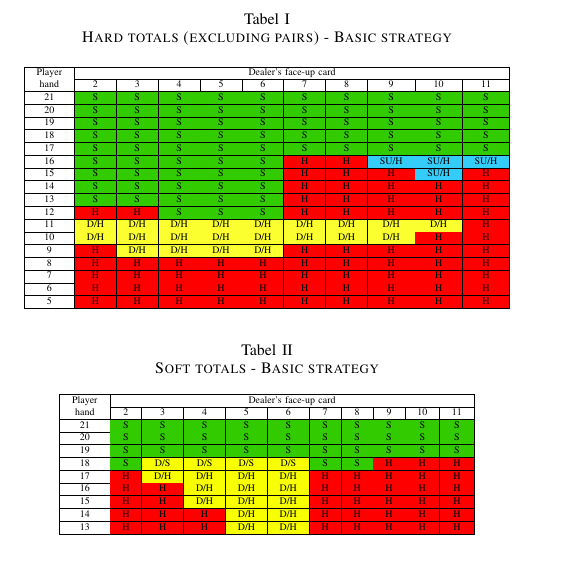
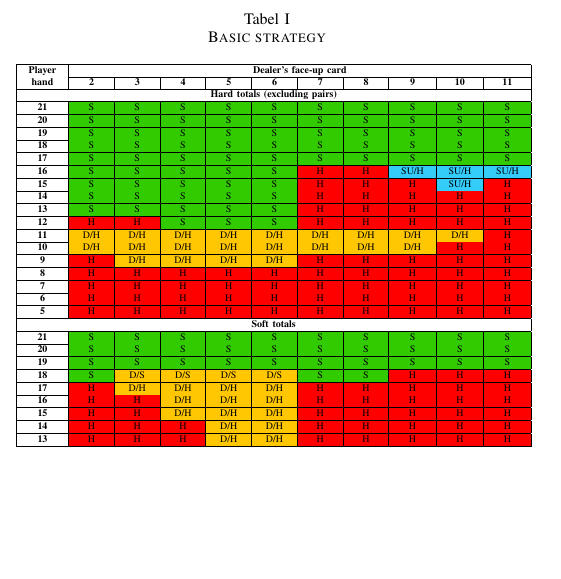
Before and after one commit to daanflore/Onderzoekstechnieken, a LaTeX paper (Blackjack/Blackjack.tex): part of one column of page 1 of 2, cut so that both start at the same text, the shorter picture padded with empty space. Compiled offline with pdfLaTeX.

Commit message:
Tables format changed

```diff
--- a/Blackjack/Blackjack.tex
+++ b/Blackjack/Blackjack.tex
@@ -46,50 +46,39 @@ De basic strategie houdt rekening met het totaal van de kaarten die de dealer he
 
 
 \begin{table}[h]
-\caption{Hard totals (excluding pairs) - Basic strategy}
+\caption{Basic strategy}
 \tiny
 \centering
 \begin{tabular}{|c|c|c|c|c|c|c|c|c|c|c|}
 \hline
- & \multicolumn{10}{c|}{Dealer's face-up card} \\ \cline{2-11}
-\multirow{-2}{*}{\begin{tabular}[c]{@{}c@{}}Player\\ hand\end{tabular}} & 2 & 3 & 4 & 5 & 6 & 7 & 8 & 9 & 10 & 11 \\ \hline
-21 & \cellcolor[HTML]{32CB00}S & \cellcolor[HTML]{32CB00}S & \cellcolor[HTML]{32CB00}S & \cellcolor[HTML]{32CB00}S & \cellcolor[HTML]{32CB00}S & \cellcolor[HTML]{32CB00}S & \cellcolor[HTML]{32CB00}S & \cellcolor[HTML]{32CB00}S & \cellcolor[HTML]{32CB00}S & \cellcolor[HTML]{32CB00}S \\ \hline
-20 & \cellcolor[HTML]{32CB00}S & \cellcolor[HTML]{32CB00}S & \cellcolor[HTML]{32CB00}S & \cellcolor[HTML]{32CB00}S & \cellcolor[HTML]{32CB00}S & \cellcolor[HTML]{32CB00}S & \cellcolor[HTML]{32CB00}S & \cellcolor[HTML]{32CB00}S & \cellcolor[HTML]{32CB00}S & \cellcolor[HTML]{32CB00}S \\ \hline
-19 & \cellcolor[HTML]{32CB00}S & \cellcolor[HTML]{32CB00}S & \cellcolor[HTML]{32CB00}S & \cellcolor[HTML]{32CB00}S & \cellcolor[HTML]{32CB00}S & \cellcolor[HTML]{32CB00}S & \cellcolor[HTML]{32CB00}S & \cellcolor[HTML]{32CB00}S & \cellcolor[HTML]{32CB00}S & \cellcolor[HTML]{32CB00}S \\ \hline
-18 & \cellcolor[HTML]{32CB00}S & \cellcolor[HTML]{32CB00}S & \cellcolor[HTML]{32CB00}S & \cellcolor[HTML]{32CB00}S & \cellcolor[HTML]{32CB00}S & \cellcolor[HTML]{32CB00}S & \cellcolor[HTML]{32CB00}S & \cellcolor[HTML]{32CB00}S & \cellcolor[HTML]{32CB00}S & \cellcolor[HTML]{32CB00}S \\ \hline
-17 & \cellcolor[HTML]{32CB00}S & \cellcolor[HTML]{32CB00}S & \cellcolor[HTML]{32CB00}S & \cellcolor[HTML]{32CB00}S & \cellcolor[HTML]{32CB00}S & \cellcolor[HTML]{32CB00}S & \cellcolor[HTML]{32CB00}S & \cellcolor[HTML]{32CB00}S & \cellcolor[HTML]{32CB00}S & \cellcolor[HTML]{32CB00}S \\ \hline
-16 & \cellcolor[HTML]{32CB00}S & \cellcolor[HTML]{32CB00}S & \cellcolor[HTML]{32CB00}S & \cellcolor[HTML]{32CB00}S & \cellcolor[HTML]{32CB00}S & \cellcolor[HTML]{FE0000}H & \cellcolor[HTML]{FE0000}H & \cellcolor[HTML]{34CDF9}SU/H & \cellcolor[HTML]{34CDF9}SU/H & \cellcolor[HTML]{34CDF9}SU/H \\ \hline
-15 & \cellcolor[HTML]{32CB00}S & \cellcolor[HTML]{32CB00}S & \cellcolor[HTML]{32CB00}S & \cellcolor[HTML]{32CB00}S & \cellcolor[HTML]{32CB00}S & \cellcolor[HTML]{FE0000}H & \cellcolor[HTML]{FE0000}H & \cellcolor[HTML]{FE0000}H & \cellcolor[HTML]{34CDF9}SU/H & \cellcolor[HTML]{FE0000}H \\ \hline
-14 & \cellcolor[HTML]{32CB00}S & \cellcolor[HTML]{32CB00}S & \cellcolor[HTML]{32CB00}S & \cellcolor[HTML]{32CB00}S & \cellcolor[HTML]{32CB00}S & \cellcolor[HTML]{FE0000}H & \cellcolor[HTML]{FE0000}H & \cellcolor[HTML]{FE0000}H & \cellcolor[HTML]{FE0000}H & \cellcolor[HTML]{FE0000}H \\ \hline
-13 & \cellcolor[HTML]{32CB00}S & \cellcolor[HTML]{32CB00}S & \cellcolor[HTML]{32CB00}S & \cellcolor[HTML]{32CB00}S & \cellcolor[HTML]{32CB00}S & \cellcolor[HTML]{FE0000}H & \cellcolor[HTML]{FE0000}H & \cellcolor[HTML]{FE0000}H & \cellcolor[HTML]{FE0000}H & \cellcolor[HTML]{FE0000}H \\ \hline
-12 & \cellcolor[HTML]{FE0000}H & \cellcolor[HTML]{FE0000}H & \cellcolor[HTML]{32CB00}S & \cellcolor[HTML]{32CB00}S & \cellcolor[HTML]{32CB00}S & \cellcolor[HTML]{FE0000}H & \cellcolor[HTML]{FE0000}H & \cellcolor[HTML]{FE0000}H & \cellcolor[HTML]{FE0000}H & \cellcolor[HTML]{FE0000}H \\ \hline
-11 & \cellcolor[HTML]{FCFF2F}D/H & \cellcolor[HTML]{FCFF2F}D/H & \cellcolor[HTML]{FCFF2F}D/H & \cellcolor[HTML]{FCFF2F}D/H & \cellcolor[HTML]{FCFF2F}D/H & \cellcolor[HTML]{FCFF2F}D/H & \cellcolor[HTML]{FCFF2F}D/H & \cellcolor[HTML]{FCFF2F}D/H & \cellcolor[HTML]{FCFF2F}D/H & \cellcolor[HTML]{FE0000}H \\ \hline
-10 & \cellcolor[HTML]{FCFF2F}D/H & \cellcolor[HTML]{FCFF2F}D/H & \cellcolor[HTML]{FCFF2F}D/H & \cellcolor[HTML]{FCFF2F}D/H & \cellcolor[HTML]{FCFF2F}D/H & \cellcolor[HTML]{FCFF2F}D/H & \cellcolor[HTML]{FCFF2F}D/H & \cellcolor[HTML]{FCFF2F}D/H & \cellcolor[HTML]{FE0000}H & \cellcolor[HTML]{FE0000}H \\ \hline
-9 & \cellcolor[HTML]{FE0000}H & \cellcolor[HTML]{FCFF2F}D/H & \cellcolor[HTML]{FCFF2F}D/H & \cellcolor[HTML]{FCFF2F}D/H & \cellcolor[HTML]{FCFF2F}D/H & \cellcolor[HTML]{FE0000}H & \cellcolor[HTML]{FE0000}H & \cellcolor[HTML]{FE0000}H & \cellcolor[HTML]{FE0000}H & \cellcolor[HTML]{FE0000}H \\ \hline
-8 & \cellcolor[HTML]{FE0000}H & \cellcolor[HTML]{FE0000}H & \cellcolor[HTML]{FE0000}H & \cellcolor[HTML]{FE0000}H & \cellcolor[HTML]{FE0000}H & \cellcolor[HTML]{FE0000}H & \cellcolor[HTML]{FE0000}H & \cellcolor[HTML]{FE0000}H & \cellcolor[HTML]{FE0000}H & \cellcolor[HTML]{FE0000}H \\ \hline
-7 & \cellcolor[HTML]{FE0000}H & \cellcolor[HTML]{FE0000}H & \cellcolor[HTML]{FE0000}H & \cellcolor[HTML]{FE0000}H & \cellcolor[HTML]{FE0000}H & \cellcolor[HTML]{FE0000}H & \cellcolor[HTML]{FE0000}H & \cellcolor[HTML]{FE0000}H & \cellcolor[HTML]{FE0000}H & \cellcolor[HTML]{FE0000}H \\ \hline
-6 & \cellcolor[HTML]{FE0000}H & \cellcolor[HTML]{FE0000}H & \cellcolor[HTML]{FE0000}H & \cellcolor[HTML]{FE0000}H & \cellcolor[HTML]{FE0000}H & \cellcolor[HTML]{FE0000}H & \cellcolor[HTML]{FE0000}H & \cellcolor[HTML]{FE0000}H & \cellcolor[HTML]{FE0000}H & \cellcolor[HTML]{FE0000}H \\ \hline
-5 & \cellcolor[HTML]{FE0000}H & \cellcolor[HTML]{FE0000}H & \cellcolor[HTML]{FE0000}H & \cellcolor[HTML]{FE0000}H & \cellcolor[HTML]{FE0000}H & \cellcolor[HTML]{FE0000}H & \cellcolor[HTML]{FE0000}H & \cellcolor[HTML]{FE0000}H & \cellcolor[HTML]{FE0000}H & \cellcolor[HTML]{FE0000}H \\ \hline
-\end{tabular}
-\end{table}
-
-
-\begin{table}[h]
-\caption{Soft totals - Basic strategy}
-\tiny
-\centering
-\begin{tabular}{|c|c|c|c|c|c|c|c|c|c|c|}
-\hline
- & \multicolumn{10}{c|}{Dealer's face-up card} \\ \cline{2-11}
-\multirow{-2}{*}{\begin{tabular}[c]{@{}c@{}}Player\\ hand\end{tabular}} & 2 & 3 & 4 & 5 & 6 & 7 & 8 & 9 & 10 & 11 \\ \hline
-21 & \cellcolor[HTML]{32CB00}S & \cellcolor[HTML]{32CB00}S & \cellcolor[HTML]{32CB00}S & \cellcolor[HTML]{32CB00}S & \cellcolor[HTML]{32CB00}S & \cellcolor[HTML]{32CB00}S & \cellcolor[HTML]{32CB00}S & \cellcolor[HTML]{32CB00}S & \cellcolor[HTML]{32CB00}S & \cellcolor[HTML]{32CB00}S \\ \hline
-20 & \cellcolor[HTML]{32CB00}S & \cellcolor[HTML]{32CB00}S & \cellcolor[HTML]{32CB00}S & \cellcolor[HTML]{32CB00}S & \cellcolor[HTML]{32CB00}S & \cellcolor[HTML]{32CB00}S & \cellcolor[HTML]{32CB00}S & \cellcolor[HTML]{32CB00}S & \cellcolor[HTML]{32CB00}S & \cellcolor[HTML]{32CB00}S \\ \hline
-19 & \cellcolor[HTML]{32CB00}S & \cellcolor[HTML]{32CB00}S & \cellcolor[HTML]{32CB00}S & \cellcolor[HTML]{32CB00}S & \cellcolor[HTML]{32CB00}S & \cellcolor[HTML]{32CB00}S & \cellcolor[HTML]{32CB00}S & \cellcolor[HTML]{32CB00}S & \cellcolor[HTML]{32CB00}S & \cellcolor[HTML]{32CB00}S \\ \hline
-18 & \cellcolor[HTML]{32CB00}S & \cellcolor[HTML]{F8FF00}D/S & \cellcolor[HTML]{F8FF00}D/S & \cellcolor[HTML]{F8FF00}D/S & \cellcolor[HTML]{F8FF00}D/S & \cellcolor[HTML]{32CB00}S & \cellcolor[HTML]{32CB00}S & \cellcolor[HTML]{FE0000}H & \cellcolor[HTML]{FE0000}H & \cellcolor[HTML]{FE0000}H \\ \hline
-17 & \cellcolor[HTML]{FE0000}H & \cellcolor[HTML]{F8FF00}D/H & \cellcolor[HTML]{F8FF00}D/H & \cellcolor[HTML]{F8FF00}D/H & \cellcolor[HTML]{F8FF00}D/H & \cellcolor[HTML]{FE0000}H & \cellcolor[HTML]{FE0000}H & \cellcolor[HTML]{FE0000}H & \cellcolor[HTML]{FE0000}H & \cellcolor[HTML]{FE0000}H \\ \hline
-16 & \cellcolor[HTML]{FE0000}H & \cellcolor[HTML]{FE0000}H & \cellcolor[HTML]{F8FF00}D/H & \cellcolor[HTML]{F8FF00}D/H & \cellcolor[HTML]{F8FF00}D/H & \cellcolor[HTML]{FE0000}H & \cellcolor[HTML]{FE0000}H & \cellcolor[HTML]{FE0000}H & \cellcolor[HTML]{FE0000}H & \cellcolor[HTML]{FE0000}H \\ \hline
-15 & \cellcolor[HTML]{FE0000}H & \cellcolor[HTML]{FE0000}H & \cellcolor[HTML]{F8FF00}D/H & \cellcolor[HTML]{F8FF00}D/H & \cellcolor[HTML]{F8FF00}D/H & \cellcolor[HTML]{FE0000}H & \cellcolor[HTML]{FE0000}H & \cellcolor[HTML]{FE0000}H & \cellcolor[HTML]{FE0000}H & \cellcolor[HTML]{FE0000}H \\ \hline
-14 & \cellcolor[HTML]{FE0000}H & \cellcolor[HTML]{FE0000}H & \cellcolor[HTML]{FE0000}H & \cellcolor[HTML]{F8FF00}D/H & \cellcolor[HTML]{F8FF00}D/H & \cellcolor[HTML]{FE0000}H & \cellcolor[HTML]{FE0000}H & \cellcolor[HTML]{FE0000}H & \cellcolor[HTML]{FE0000}H & \cellcolor[HTML]{FE0000}H \\ \hline
-13 & \cellcolor[HTML]{FE0000}H & \cellcolor[HTML]{FE0000}H & \cellcolor[HTML]{FE0000}H & \cellcolor[HTML]{F8FF00}D/H & \cellcolor[HTML]{F8FF00}D/H & \cellcolor[HTML]{FE0000}H & \cellcolor[HTML]{FE0000}H & \cellcolor[HTML]{FE0000}H & \cellcolor[HTML]{FE0000}H & \cellcolor[HTML]{FE0000}H \\ \hline
-\end{tabular}
-\end{table}
+ & \multicolumn{10}{c|}{\textbf{Dealer's face-up card}} \\ \cline{2-11}
+\multirow{-2}{*}{\textbf{\begin{tabular}[c]{@{}c@{}}Player\\ hand\end{tabular}}} & \textbf{2} & \textbf{3} & \textbf{4} & \textbf{5} & \textbf{6} & \textbf{7} & \textbf{8} & \textbf{9} & \textbf{10} & \textbf{11} \\ \hline
+\multicolumn{11}{|c|}{\textbf{Hard totals (excluding pairs)}} \\ \hline
+\textbf{21} & \cellcolor[HTML]{32CB00}S & \cellcolor[HTML]{32CB00}S & \cellcolor[HTML]{32CB00}S & \cellcolor[HTML]{32CB00}S & \cellcolor[HTML]{32CB00}S & \cellcolor[HTML]{32CB00}S & \cellcolor[HTML]{32CB00}S & \cellcolor[HTML]{32CB00}S & \cellcolor[HTML]{32CB00}S & \cellcolor[HTML]{32CB00}S \\ \hline
+\textbf{20} & \cellcolor[HTML]{32CB00}S & \cellcolor[HTML]{32CB00}S & \cellcolor[HTML]{32CB00}S & \cellcolor[HTML]{32CB00}S & \cellcolor[HTML]{32CB00}S & \cellcolor[HTML]{32CB00}S & \cellcolor[HTML]{32CB00}S & \cellcolor[HTML]{32CB00}S & \cellcolor[HTML]{32CB00}S & \cellcolor[HTML]{32CB00}S \\ \hline
+\textbf{19} & \cellcolor[HTML]{32CB00}S & \cellcolor[HTML]{32CB00}S & \cellcolor[HTML]{32CB00}S & \cellcolor[HTML]{32CB00}S & \cellcolor[HTML]{32CB00}S & \cellcolor[HTML]{32CB00}S & \cellcolor[HTML]{32CB00}S & \cellcolor[HTML]{32CB00}S & \cellcolor[HTML]{32CB00}S & \cellcolor[HTML]{32CB00}S \\ \hline
+\textbf{18} & \cellcolor[HTML]{32CB00}S & \cellcolor[HTML]{32CB00}S & \cellcolor[HTML]{32CB00}S & \cellcolor[HTML]{32CB00}S & \cellcolor[HTML]{32CB00}S & \cellcolor[HTML]{32CB00}S & \cellcolor[HTML]{32CB00}S & \cellcolor[HTML]{32CB00}S & \cellcolor[HTML]{32CB00}S & \cellcolor[HTML]{32CB00}S \\ \hline
+\textbf{17} & \cellcolor[HTML]{32CB00}S & \cellcolor[HTML]{32CB00}S & \cellcolor[HTML]{32CB00}S & \cellcolor[HTML]{32CB00}S & \cellcolor[HTML]{32CB00}S & \cellcolor[HTML]{32CB00}S & \cellcolor[HTML]{32CB00}S & \cellcolor[HTML]{32CB00}S & \cellcolor[HTML]{32CB00}S & \cellcolor[HTML]{32CB00}S \\ \hline
+\textbf{16} & \cellcolor[HTML]{32CB00}S & \cellcolor[HTML]{32CB00}S & \cellcolor[HTML]{32CB00}S & \cellcolor[HTML]{32CB00}S & \cellcolor[HTML]{32CB00}S & \cellcolor[HTML]{FE0000}H & \cellcolor[HTML]{FE0000}H & \cellcolor[HTML]{34CDF9}SU/H & \cellcolor[HTML]{34CDF9}SU/H & \cellcolor[HTML]{34CDF9}SU/H \\ \hline
+\textbf{15} & \cellcolor[HTML]{32CB00}S & \cellcolor[HTML]{32CB00}S & \cellcolor[HTML]{32CB00}S & \cellcolor[HTML]{32CB00}S & \cellcolor[HTML]{32CB00}S & \cellcolor[HTML]{FE0000}H & \cellcolor[HTML]{FE0000}H & \cellcolor[HTML]{FE0000}H & \cellcolor[HTML]{34CDF9}SU/H & \cellcolor[HTML]{FE0000}H \\ \hline
+\textbf{14} & \cellcolor[HTML]{32CB00}S & \cellcolor[HTML]{32CB00}S & \cellcolor[HTML]{32CB00}S & \cellcolor[HTML]{32CB00}S & \cellcolor[HTML]{32CB00}S & \cellcolor[HTML]{FE0000}H & \cellcolor[HTML]{FE0000}H & \cellcolor[HTML]{FE0000}H & \cellcolor[HTML]{FE0000}H & \cellcolor[HTML]{FE0000}H \\ \hline
+\textbf{13} & \cellcolor[HTML]{32CB00}S & \cellcolor[HTML]{32CB00}S & \cellcolor[HTML]{32CB00}S & \cellcolor[HTML]{32CB00}S & \cellcolor[HTML]{32CB00}S & \cellcolor[HTML]{FE0000}H & \cellcolor[HTML]{FE0000}H & \cellcolor[HTML]{FE0000}H & \cellcolor[HTML]{FE0000}H & \cellcolor[HTML]{FE0000}H \\ \hline
+\textbf{12} & \cellcolor[HTML]{FE0000}H & \cellcolor[HTML]{FE0000}H & \cellcolor[HTML]{32CB00}S & \cellcolor[HTML]{32CB00}S & \cellcolor[HTML]{32CB00}S & \cellcolor[HTML]{FE0000}H & \cellcolor[HTML]{FE0000}H & \cellcolor[HTML]{FE0000}H & \cellcolor[HTML]{FE0000}H & \cellcolor[HTML]{FE0000}H \\ \hline
+\textbf{11} & \cellcolor[HTML]{FFC702}D/H & \cellcolor[HTML]{FFC702}D/H & \cellcolor[HTML]{FFC702}D/H & \cellcolor[HTML]{FFC702}D/H & \cellcolor[HTML]{FFC702}D/H & \cellcolor[HTML]{FFC702}D/H & \cellcolor[HTML]{FFC702}D/H & \cellcolor[HTML]{FFC702}D/H & \cellcolor[HTML]{FFC702}D/H & \cellcolor[HTML]{FE0000}H \\ \hline
+\textbf{10} & \cellcolor[HTML]{FFC702}D/H & \cellcolor[HTML]{FFC702}D/H & \cellcolor[HTML]{FFC702}D/H & \cellcolor[HTML]{FFC702}D/H & \cellcolor[HTML]{FFC702}D/H & \cellcolor[HTML]{FFC702}D/H & \cellcolor[HTML]{FFC702}D/H & \cellcolor[HTML]{FFC702}D/H & \cellcolor[HTML]{FE0000}H & \cellcolor[HTML]{FE0000}H \\ \hline
+\textbf{9} & \cellcolor[HTML]{FE0000}H & \cellcolor[HTML]{FFC702}D/H & \cellcolor[HTML]{FFC702}D/H & \cellcolor[HTML]{FFC702}D/H & \cellcolor[HTML]{FFC702}D/H & \cellcolor[HTML]{FE0000}H & \cellcolor[HTML]{FE0000}H & \cellcolor[HTML]{FE0000}H & \cellcolor[HTML]{FE0000}H & \cellcolor[HTML]{FE0000}H \\ \hline
+\textbf{8} & \cellcolor[HTML]{FE0000}H & \cellcolor[HTML]{FE0000}H & \cellcolor[HTML]{FE0000}H & \cellcolor[HTML]{FE0000}H & \cellcolor[HTML]{FE0000}H & \cellcolor[HTML]{FE0000}H & \cellcolor[HTML]{FE0000}H & \cellcolor[HTML]{FE0000}H & \cellcolor[HTML]{FE0000}H & \cellcolor[HTML]{FE0000}H \\ \hline
+\textbf{7} & \cellcolor[HTML]{FE0000}H & \cellcolor[HTML]{FE0000}H & \cellcolor[HTML]{FE0000}H & \cellcolor[HTML]{FE0000}H & \cellcolor[HTML]{FE0000}H & \cellcolor[HTML]{FE0000}H & \cellcolor[HTML]{FE0000}H & \cellcolor[HTML]{FE0000}H & \cellcolor[HTML]{FE0000}H & \cellcolor[HTML]{FE0000}H \\ \hline
+\textbf{6} & \cellcolor[HTML]{FE0000}H & \cellcolor[HTML]{FE0000}H & \cellcolor[HTML]{FE0000}H & \cellcolor[HTML]{FE0000}H & \cellcolor[HTML]{FE0000}H & \cellcolor[HTML]{FE0000}H & \cellcolor[HTML]{FE0000}H & \cellcolor[HTML]{FE0000}H & \cellcolor[HTML]{FE0000}H & \cellcolor[HTML]{FE0000}H \\ \hline
+\textbf{5} & \cellcolor[HTML]{FE0000}H & \cellcolor[HTML]{FE0000}H & \cellcolor[HTML]{FE0000}H & \cellcolor[HTML]{FE0000}H & \cellcolor[HTML]{FE0000}H & \cellcolor[HTML]{FE0000}H & \cellcolor[HTML]{FE0000}H & \cellcolor[HTML]{FE0000}H & \cellcolor[HTML]{FE0000}H & \cellcolor[HTML]{FE0000}H \\ \hline
+\multicolumn{11}{|c|}{\textbf{Soft totals}} \\ \hline
+\textbf{21} & \cellcolor[HTML]{32CB00}S & \cellcolor[HTML]{32CB00}S & \cellcolor[HTML]{32CB00}S & \cellcolor[HTML]{32CB00}S & \cellcolor[HTML]{32CB00}S & \cellcolor[HTML]{32CB00}S & \cellcolor[HTML]{32CB00}S & \cellcolor[HTML]{32CB00}S & \cellcolor[HTML]{32CB00}S & \cellcolor[HTML]{32CB00}S \\ \hline
+\textbf{20} & \cellcolor[HTML]{32CB00}S & \cellcolor[HTML]{32CB00}S & \cellcolor[HTML]{32CB00}S & \cellcolor[HTML]{32CB00}S & \cellcolor[HTML]{32CB00}S & \cellcolor[HTML]{32CB00}S & \cellcolor[HTML]{32CB00}S & \cellcolor[HTML]{32CB00}S & \cellcolor[HTML]{32CB00}S & \cellcolor[HTML]{32CB00}S \\ \hline
+\textbf{19} & \cellcolor[HTML]{32CB00}S & \cellcolor[HTML]{32CB00}S & \cellcolor[HTML]{32CB00}S & \cellcolor[HTML]{32CB00}S & \cellcolor[HTML]{32CB00}S & \cellcolor[HTML]{32CB00}S & \cellcolor[HTML]{32CB00}S & \cellcolor[HTML]{32CB00}S & \cellcolor[HTML]{32CB00}S & \cellcolor[HTML]{32CB00}S \\ \hline
+\textbf{18} & \cellcolor[HTML]{32CB00}S & \cellcolor[HTML]{FFC702}D/S & \cellcolor[HTML]{FFC702}D/S & \cellcolor[HTML]{FFC702}D/S & \cellcolor[HTML]{FFC702}D/S & \cellcolor[HTML]{32CB00}S & \cellcolor[HTML]{32CB00}S & \cellcolor[HTML]{FE0000}H & \cellcolor[HTML]{FE0000}H & \cellcolor[HTML]{FE0000}H \\ \hline
+\textbf{17} & \cellcolor[HTML]{FE0000}H & \cellcolor[HTML]{FFC702}D/H & \cellcolor[HTML]{FFC702}D/H & \cellcolor[HTML]{FFC702}D/H & \cellcolor[HTML]{FFC702}D/H & \cellcolor[HTML]{FE0000}H & \cellcolor[HTML]{FE0000}H & \cellcolor[HTML]{FE0000}H & \cellcolor[HTML]{FE0000}H & \cellcolor[HTML]{FE0000}H \\ \hline
+\textbf{16} & \cellcolor[HTML]{FE0000}H & \cellcolor[HTML]{FE0000}H & \cellcolor[HTML]{FFC702}D/H & \cellcolor[HTML]{FFC702}D/H & \cellcolor[HTML]{FFC702}D/H & \cellcolor[HTML]{FE0000}H & \cellcolor[HTML]{FE0000}H & \cellcolor[HTML]{FE0000}H & \cellcolor[HTML]{FE0000}H & \cellcolor[HTML]{FE0000}H \\ \hline
+\textbf{15} & \cellcolor[HTML]{FE0000}H & \cellcolor[HTML]{FE0000}H & \cellcolor[HTML]{FFC702}D/H & \cellcolor[HTML]{FFC702}D/H & \cellcolor[HTML]{FFC702}D/H & \cellcolor[HTML]{FE0000}H & \cellcolor[HTML]{FE0000}H & \cellcolor[HTML]{FE0000}H & \cellcolor[HTML]{FE0000}H & \cellcolor[HTML]{FE0000}H \\ \hline
+\textbf{14} & \cellcolor[HTML]{FE0000}H & \cellcolor[HTML]{FE0000}H & \cellcolor[HTML]{FE0000}H & \cellcolor[HTML]{FFC702}D/H & \cellcolor[HTML]{FFC702}D/H & \cellcolor[HTML]{FE0000}H & \cellcolor[HTML]{FE0000}H & \cellcolor[HTML]{FE0000}H & \cellcolor[HTML]{FE0000}H & \cellcolor[HTML]{FE0000}H \\ \hline
+\textbf{13} & \cellcolor[HTML]{FE0000}H & \cellcolor[HTML]{FE0000}H & \cellcolor[HTML]{FE0000}H & \cellcolor[HTML]{FFC702}D/H & \cellcolor[HTML]{FFC702}D/H & \cellcolor[HTML]{FE0000}H & \cellcolor[HTML]{FE0000}H & \cellcolor[HTML]{FE0000}H & \cellcolor[HTML]{FE0000}H & \cellcolor[HTML]{FE0000}H \\ \hline
+\multicolumn{11}{|c|}{\textbf{Pairs}} \\ \hline
```
Also changed, not shown: Blackjack/Blackjack.pdf, Blackjack/Blackjack.tex (30 more changed lines).
